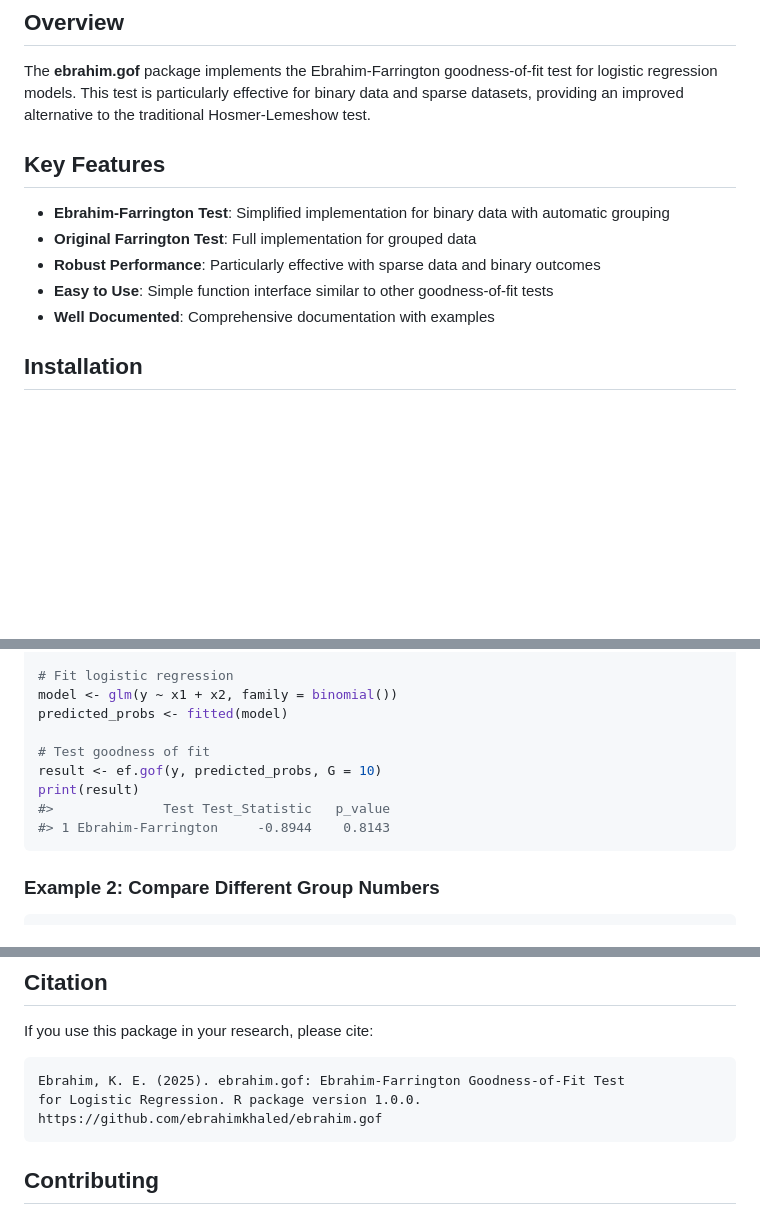
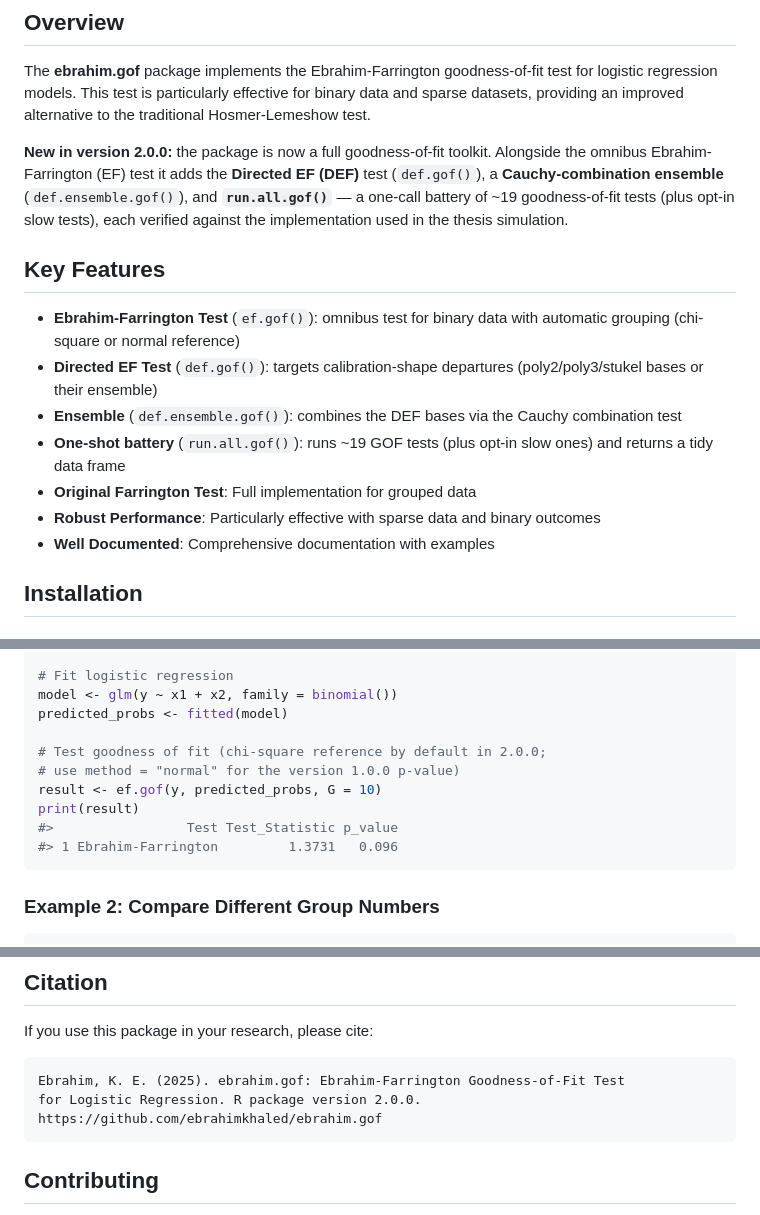
Before and after one commit to ebrahimkhaled/ebrahim.gof, a Markdown page: README.md, 3 parts joined by grey strips. GitHub-like rendering; blank space fills up the shorter version.

````diff
--- a/README.md
+++ b/README.md
@@ -6,12 +6,16 @@
 
 The **ebrahim.gof** package implements the Ebrahim-Farrington goodness-of-fit test for logistic regression models. This test is particularly effective for binary data and sparse datasets, providing an improved alternative to the traditional Hosmer-Lemeshow test.
 
+**New in version 2.0.0:** the package is now a full goodness-of-fit toolkit. Alongside the omnibus Ebrahim-Farrington (EF) test it adds the **Directed EF (DEF)** test (`def.gof()`), a **Cauchy-combination ensemble** (`def.ensemble.gof()`), and **`run.all.gof()`** — a one-call battery of ~19 goodness-of-fit tests (plus opt-in slow tests), each verified against the implementation used in the thesis simulation.
+
 ## Key Features
 
-- **Ebrahim-Farrington Test**: Simplified implementation for binary data with automatic grouping
+- **Ebrahim-Farrington Test** (`ef.gof()`): omnibus test for binary data with automatic grouping (chi-square or normal reference)
+- **Directed EF Test** (`def.gof()`): targets calibration-shape departures (poly2/poly3/stukel bases or their ensemble)
+- **Ensemble** (`def.ensemble.gof()`): combines the DEF bases via the Cauchy combination test
+- **One-shot battery** (`run.all.gof()`): runs ~19 GOF tests (plus opt-in slow ones) and returns a tidy data frame
 - **Original Farrington Test**: Full implementation for grouped data
 - **Robust Performance**: Particularly effective with sparse data and binary outcomes
-- **Easy to Use**: Simple function interface similar to other goodness-of-fit tests
 - **Well Documented**: Comprehensive documentation with examples
 
 ## Installation
@@ -100,11 +187,12 @@ y <- rbinom(n, 1, prob)
 model <- glm(y ~ x1 + x2, family = binomial())
 predicted_probs <- fitted(model)
 
-# Test goodness of fit
+# Test goodness of fit (chi-square reference by default in 2.0.0;
+# use method = "normal" for the version 1.0.0 p-value)
 result <- ef.gof(y, predicted_probs, G = 10)
 print(result)
-#>              Test Test_Statistic   p_value
-#> 1 Ebrahim-Farrington     -0.8944    0.8143
+#>                 Test Test_Statistic p_value
+#> 1 Ebrahim-Farrington         1.3731   0.096
 ```
 
 ### Example 2: Compare Different Group Numbers
@@ -228,7 +321,7 @@ If you use this package in your research, please cite:
 
 ```
 Ebrahim, K. E. (2025). ebrahim.gof: Ebrahim-Farrington Goodness-of-Fit Test
-for Logistic Regression. R package version 1.0.0.
+for Logistic Regression. R package version 2.0.0.
 https://github.com/ebrahimkhaled/ebrahim.gof
 ```
 
````
Also changed, not shown: other parts of README.md (+93 -5 lines), vignettes/power_size_def.png (added), 1 other file.
